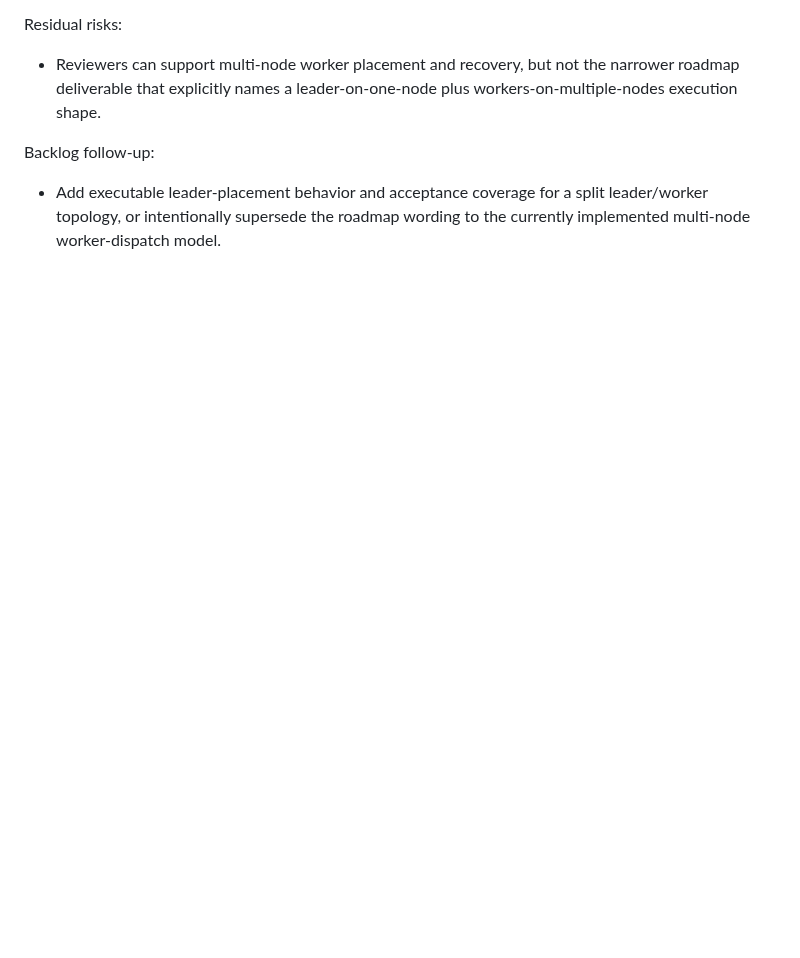
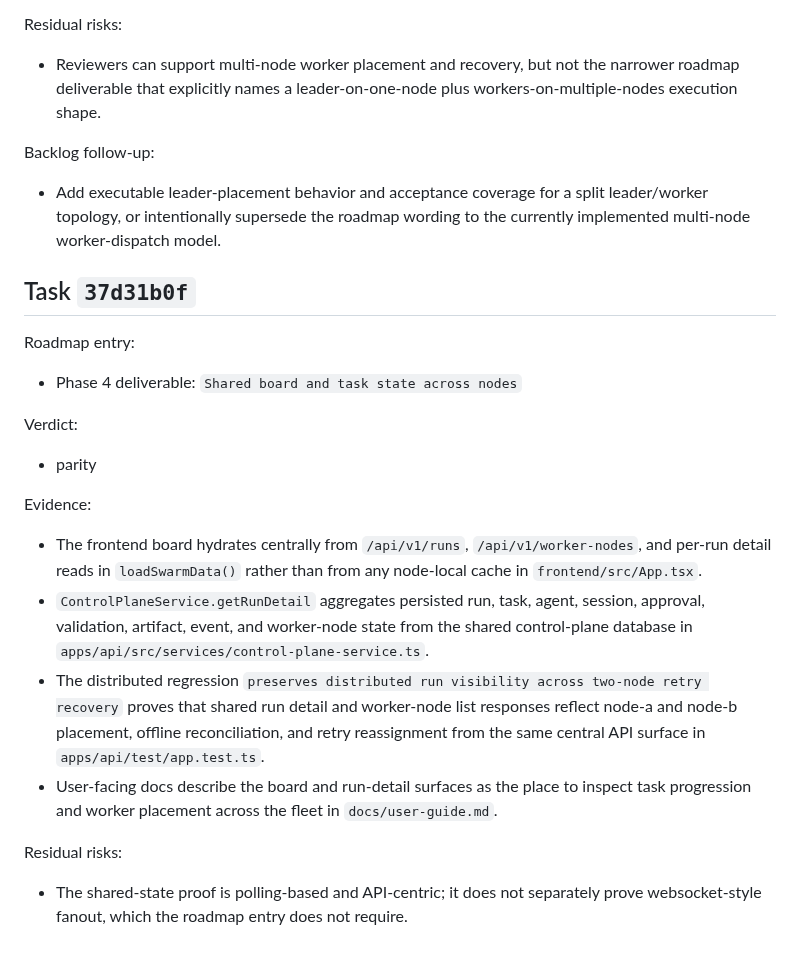
Before and after one commit to beisel-it/codex-swarm, a Markdown page: docs/qa/m7-parity-review.md, the part around the change. GitHub-like rendering; blank space fills up the shorter version.

Commit message:
Record M7 parity review for shared distributed state

```diff
--- a/docs/qa/m7-parity-review.md
+++ b/docs/qa/m7-parity-review.md
@@ -509,3 +509,24 @@ Residual risks:
 Backlog follow-up:
 
 - Add executable leader-placement behavior and acceptance coverage for a split leader/worker topology, or intentionally supersede the roadmap wording to the currently implemented multi-node worker-dispatch model.
+
+## Task `37d31b0f`
+
+Roadmap entry:
+
+- Phase 4 deliverable: `Shared board and task state across nodes`
+
+Verdict:
+
+- parity
+
+Evidence:
+
+- The frontend board hydrates centrally from `/api/v1/runs`, `/api/v1/worker-nodes`, and per-run detail reads in `loadSwarmData()` rather than from any node-local cache in `frontend/src/App.tsx`.
+- `ControlPlaneService.getRunDetail` aggregates persisted run, task, agent, session, approval, validation, artifact, event, and worker-node state from the shared control-plane database in `apps/api/src/services/control-plane-service.ts`.
+- The distributed regression `preserves distributed run visibility across two-node retry recovery` proves that shared run detail and worker-node list responses reflect node-a and node-b placement, offline reconciliation, and retry reassignment from the same central API surface in `apps/api/test/app.test.ts`.
+- User-facing docs describe the board and run-detail surfaces as the place to inspect task progression and worker placement across the fleet in `docs/user-guide.md`.
+
+Residual risks:
+
+- The shared-state proof is polling-based and API-centric; it does not separately prove websocket-style fanout, which the roadmap entry does not require.
```
